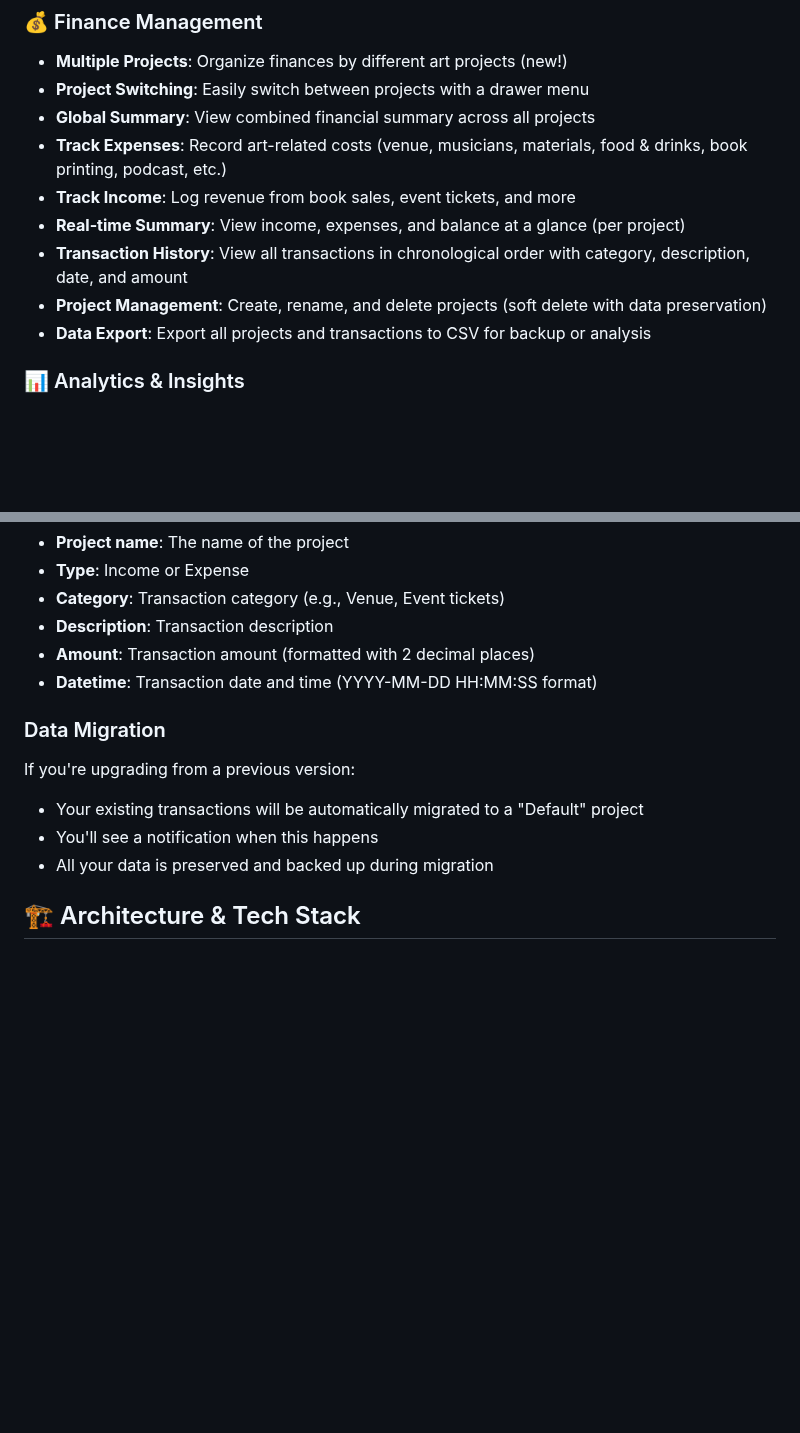
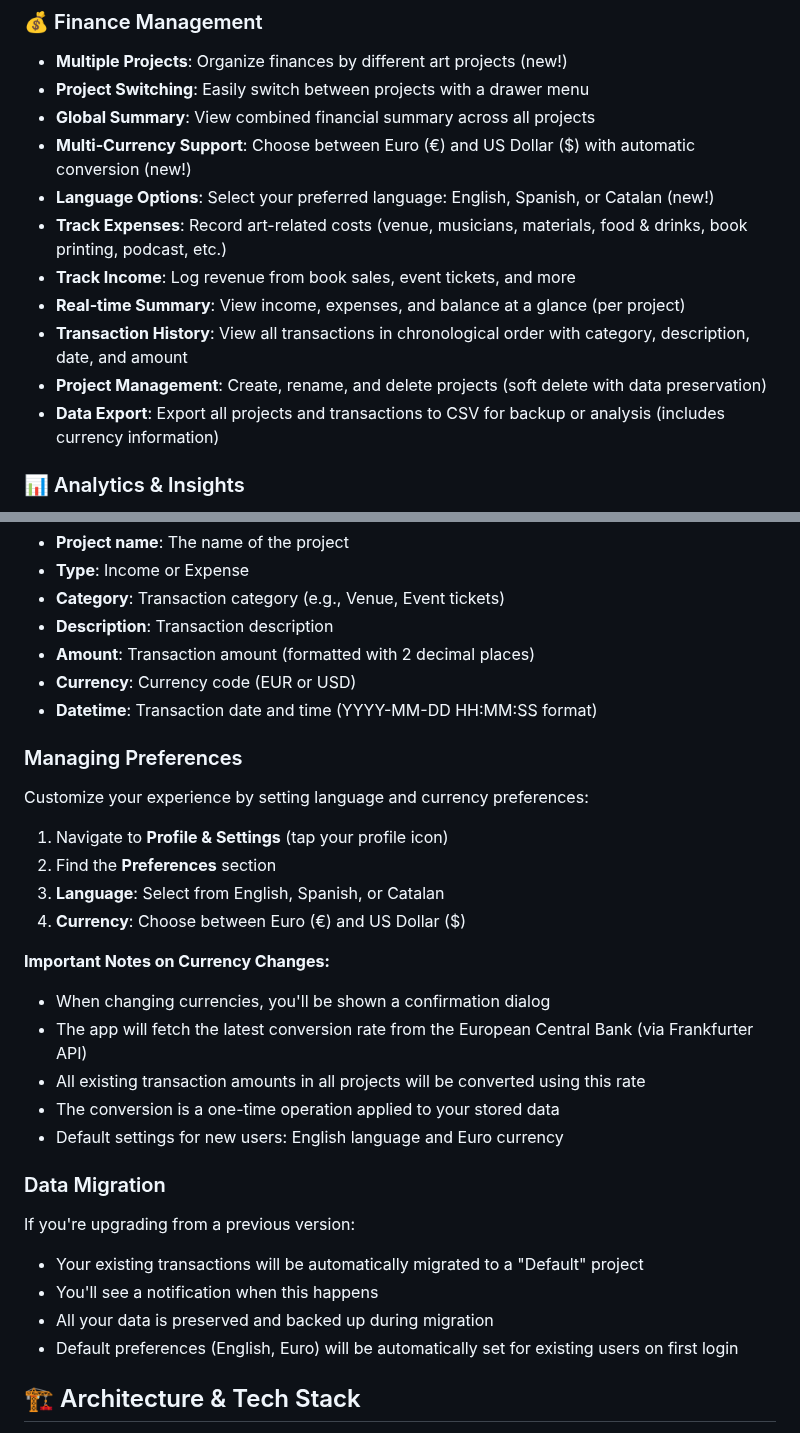
Before and after one commit to aifraenkel/artist_finance_manager, a Markdown page: README.md, 2 parts joined by grey strips. Drawn GitHub-style; blank space fills up the shorter version.

Commit message:
Add documentation for multi-currency and language support
Co-authored-by: aifraenkel <1111685+aifraenkel@users.noreply.github.com>

```diff
--- a/README.md
+++ b/README.md
@@ -23,12 +23,14 @@ The goal of this app is to enable artists to easily manage costs and income from
 - **Multiple Projects**: Organize finances by different art projects (new!)
 - **Project Switching**: Easily switch between projects with a drawer menu
 - **Global Summary**: View combined financial summary across all projects
+- **Multi-Currency Support**: Choose between Euro (€) and US Dollar ($) with automatic conversion (new!)
+- **Language Options**: Select your preferred language: English, Spanish, or Catalan (new!)
 - **Track Expenses**: Record art-related costs (venue, musicians, materials, food & drinks, book printing, podcast, etc.)
 - **Track Income**: Log revenue from book sales, event tickets, and more
 - **Real-time Summary**: View income, expenses, and balance at a glance (per project)
 - **Transaction History**: View all transactions in chronological order with category, description, date, and amount
 - **Project Management**: Create, rename, and delete projects (soft delete with data preservation)
-- **Data Export**: Export all projects and transactions to CSV for backup or analysis
+- **Data Export**: Export all projects and transactions to CSV for backup or analysis (includes currency information)
 
 ### 📊 Analytics & Insights
 - **Financial Dashboard**: Comprehensive analytics dashboard showing financial trends over time
@@ -283,7 +285,24 @@ The exported CSV contains the following columns:
 - **Category**: Transaction category (e.g., Venue, Event tickets)
 - **Description**: Transaction description
 - **Amount**: Transaction amount (formatted with 2 decimal places)
+- **Currency**: Currency code (EUR or USD)
 - **Datetime**: Transaction date and time (YYYY-MM-DD HH:MM:SS format)
+
+### Managing Preferences
+
+Customize your experience by setting language and currency preferences:
+
+1. Navigate to **Profile & Settings** (tap your profile icon)
+2. Find the **Preferences** section
+3. **Language**: Select from English, Spanish, or Catalan
+4. **Currency**: Choose between Euro (€) and US Dollar ($)
+
+**Important Notes on Currency Changes:**
+- When changing currencies, you'll be shown a confirmation dialog
+- The app will fetch the latest conversion rate from the European Central Bank (via Frankfurter API)
+- All existing transaction amounts in all projects will be converted using this rate
+- The conversion is a one-time operation applied to your stored data
+- Default settings for new users: English language and Euro currency
 
 ### Data Migration
 
@@ -291,6 +310,7 @@ If you're upgrading from a previous version:
 - Your existing transactions will be automatically migrated to a "Default" project
 - You'll see a notification when this happens
 - All your data is preserved and backed up during migration
+- Default preferences (English, Euro) will be automatically set for existing users on first login
 
 ## 🏗️ Architecture & Tech Stack
 
```
Also changed, not shown: docs/MULTI_CURRENCY_SUPPORT.md (added, +284 -0 lines).
